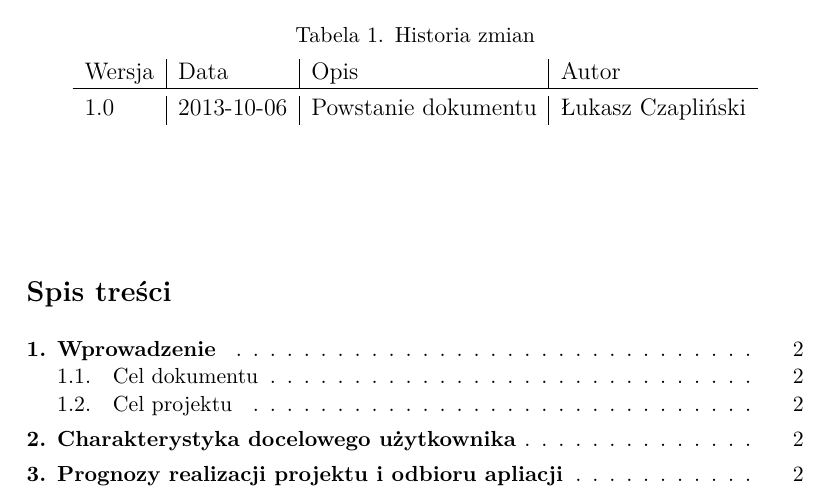
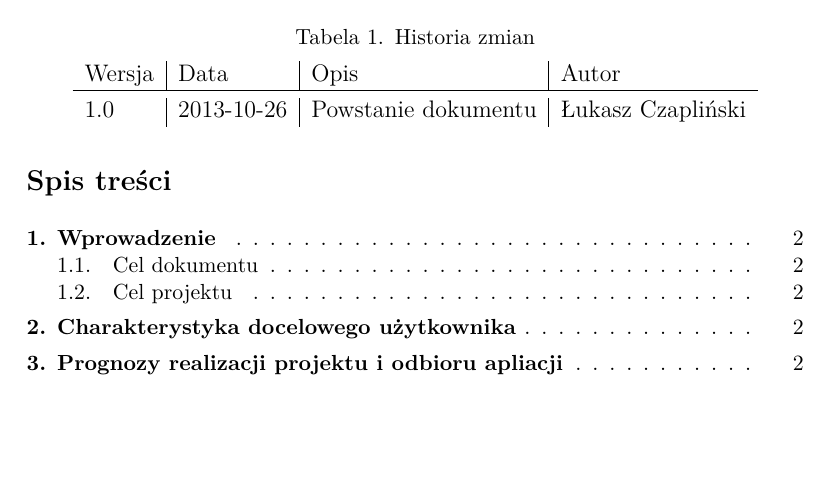
Before and after one commit to scoiatael/IODoc, a LaTeX document (koncepcja.tex): part of page 2 of 3, cut so that both start at the same text, the shorter picture padded with empty space. Compiled offline with XeLaTeX.

Commit message:
fixed timeline

```diff
--- a/koncepcja.tex
+++ b/koncepcja.tex
@@ -1,7 +1,7 @@
 \input{./main}
 \begin{document}
 \titlep{Koncepcja}{1.1}
-\chist{\vspace*{2cm} 1.0 & 2013-10-06 & Powstanie dokumentu & Łukasz Czapliński\\}
+\chist{1.0 & 2013-10-26 & Powstanie dokumentu & Łukasz Czapliński\\}
 \tableofcontents
 \clearpage
 \section{Wprowadzenie}
```
Also changed, not shown: spis.tex (+1 -1 lines).
